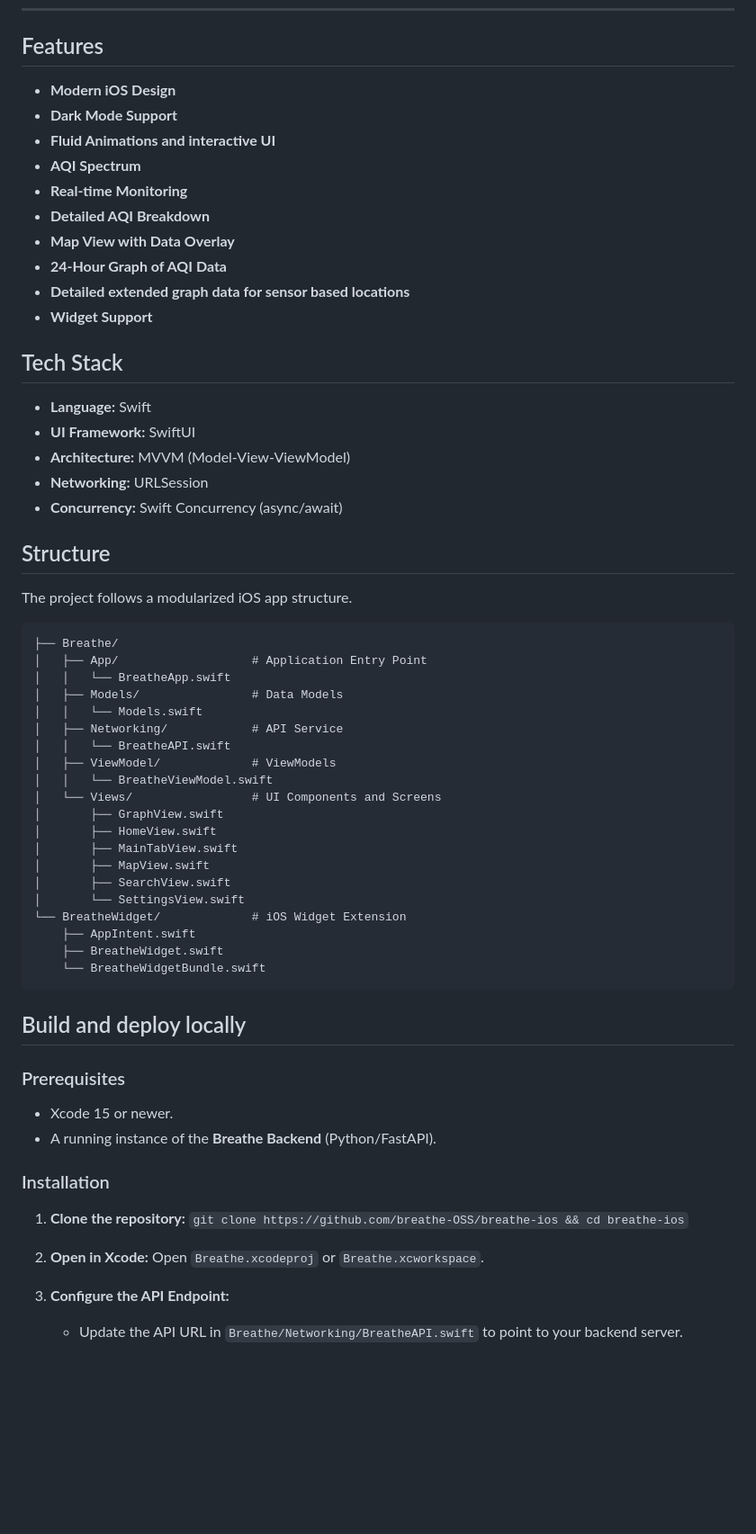
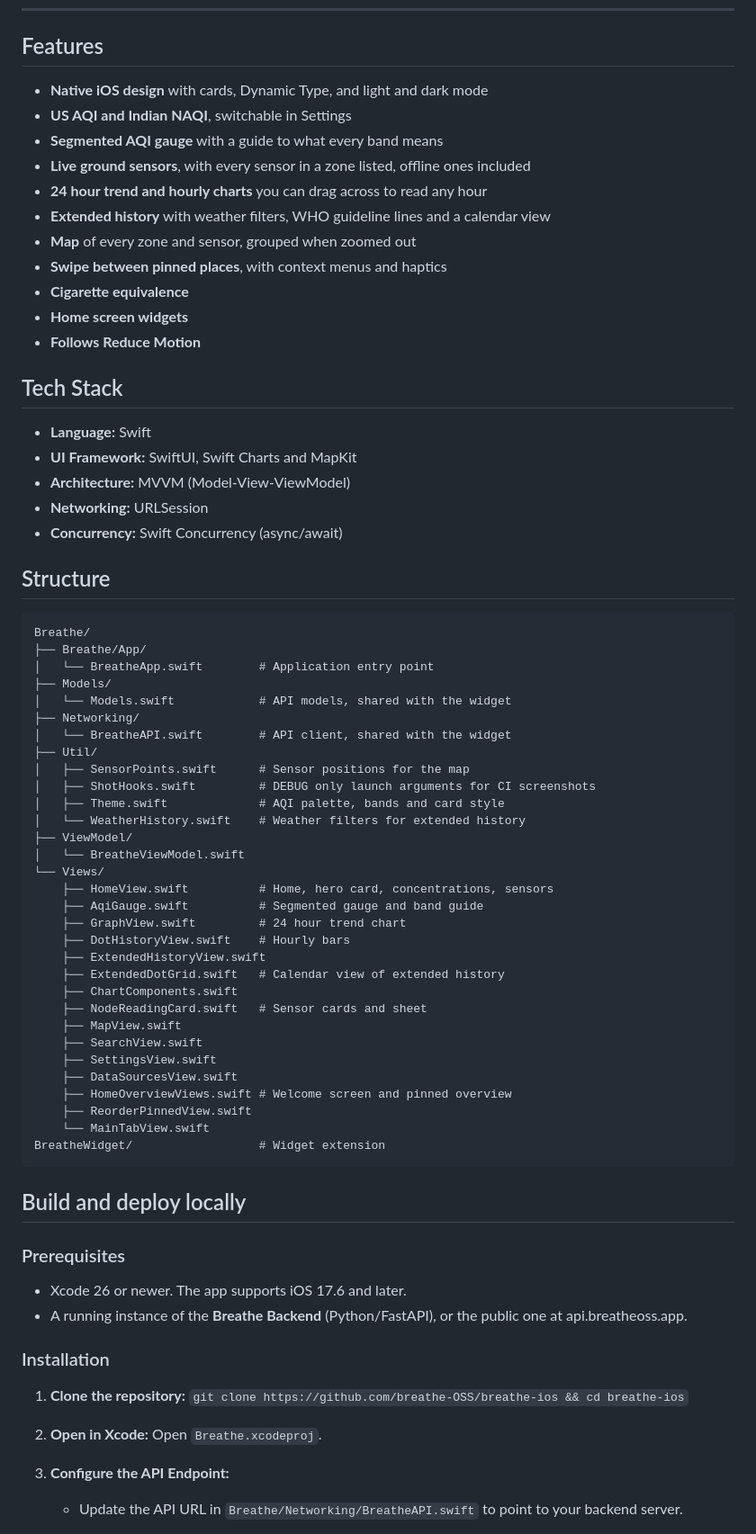
Before and after one commit to breathe-OSS/breathe-ios, a Markdown page: README.md, the part around one of its changes. Shown at 90% size. Drawn GitHub-style; blank space fills up the shorter version.

````diff
--- a/README.md
+++ b/README.md
@@ -23,58 +27,68 @@
 
 ## Features
 
-- **Modern iOS Design**
-- **Dark Mode Support**
-- **Fluid Animations and interactive UI**
-- **AQI Spectrum**
-- **Real-time Monitoring**
-- **Detailed AQI Breakdown**
-- **Map View with Data Overlay**
-- **24-Hour Graph of AQI Data**
-- **Detailed extended graph data for sensor based locations**
-- **Widget Support**
+- **Native iOS design** with cards, Dynamic Type, and light and dark mode
+- **US AQI and Indian NAQI**, switchable in Settings
+- **Segmented AQI gauge** with a guide to what every band means
+- **Live ground sensors**, with every sensor in a zone listed, offline ones included
+- **24 hour trend and hourly charts** you can drag across to read any hour
+- **Extended history** with weather filters, WHO guideline lines and a calendar view
+- **Map** of every zone and sensor, grouped when zoomed out
+- **Swipe between pinned places**, with context menus and haptics
+- **Cigarette equivalence**
+- **Home screen widgets**
+- **Follows Reduce Motion**
 
 ## Tech Stack
 
 - **Language:** Swift
-- **UI Framework:** SwiftUI
+- **UI Framework:** SwiftUI, Swift Charts and MapKit
 - **Architecture:** MVVM (Model-View-ViewModel)
 - **Networking:** URLSession
 - **Concurrency:** Swift Concurrency (async/await)
 
 ## Structure
 
-The project follows a modularized iOS app structure.
-
-```ios/
-├── Breathe/
-│   ├── App/                   # Application Entry Point
-│   │   └── BreatheApp.swift
-│   ├── Models/                # Data Models
-│   │   └── Models.swift
-│   ├── Networking/            # API Service
-│   │   └── BreatheAPI.swift
-│   ├── ViewModel/             # ViewModels
-│   │   └── BreatheViewModel.swift
-│   └── Views/                 # UI Components and Screens
-│       ├── GraphView.swift
-│       ├── HomeView.swift
-│       ├── MainTabView.swift
-│       ├── MapView.swift
-│       ├── SearchView.swift
-│       └── SettingsView.swift
-└── BreatheWidget/             # iOS Widget Extension
-    ├── AppIntent.swift
-    ├── BreatheWidget.swift
-    └── BreatheWidgetBundle.swift
+```
+Breathe/
+├── Breathe/App/
+│   └── BreatheApp.swift        # Application entry point
+├── Models/
+│   └── Models.swift            # API models, shared with the widget
+├── Networking/
+│   └── BreatheAPI.swift        # API client, shared with the widget
+├── Util/
+│   ├── SensorPoints.swift      # Sensor positions for the map
+│   ├── ShotHooks.swift         # DEBUG only launch arguments for CI screenshots
+│   ├── Theme.swift             # AQI palette, bands and card style
+│   └── WeatherHistory.swift    # Weather filters for extended history
+├── ViewModel/
+│   └── BreatheViewModel.swift
+└── Views/
+    ├── HomeView.swift          # Home, hero card, concentrations, sensors
+    ├── AqiGauge.swift          # Segmented gauge and band guide
+    ├── GraphView.swift         # 24 hour trend chart
+    ├── DotHistoryView.swift    # Hourly bars
+    ├── ExtendedHistoryView.swift
+    ├── ExtendedDotGrid.swift   # Calendar view of extended history
+    ├── ChartComponents.swift
+    ├── NodeReadingCard.swift   # Sensor cards and sheet
+    ├── MapView.swift
+    ├── SearchView.swift
+    ├── SettingsView.swift
+    ├── DataSourcesView.swift
+    ├── HomeOverviewViews.swift # Welcome screen and pinned overview
+    ├── ReorderPinnedView.swift
+    └── MainTabView.swift
+BreatheWidget/                  # Widget extension
 ```
 
 ## Build and deploy locally
 
 ### Prerequisites
 
-- Xcode 15 or newer.
-- A running instance of the **Breathe Backend** (Python/FastAPI).
+- Xcode 26 or newer. The app supports iOS 17.6 and later.
+- A running instance of the **Breathe Backend** (Python/FastAPI), or the public one at api.breatheoss.app.
 
 ### Installation
 
@@ -82,7 +96,7 @@ The project follows a modularized iOS app structure.
    `git clone https://github.com/breathe-OSS/breathe-ios && cd breathe-ios`
 
 2. **Open in Xcode:**
-   Open `Breathe.xcodeproj` or `Breathe.xcworkspace`.
+   Open `Breathe.xcodeproj`.
 
 3. **Configure the API Endpoint:**
    - Update the API URL in `Breathe/Networking/BreatheAPI.swift` to point to your backend server.
````
Also changed, not shown: other parts of README.md (+11 -1 lines), assets/screenshot-1.jpg, assets/screenshot-2.jpg, assets/screenshot-3.jpg, assets/screenshot-4.jpg.
